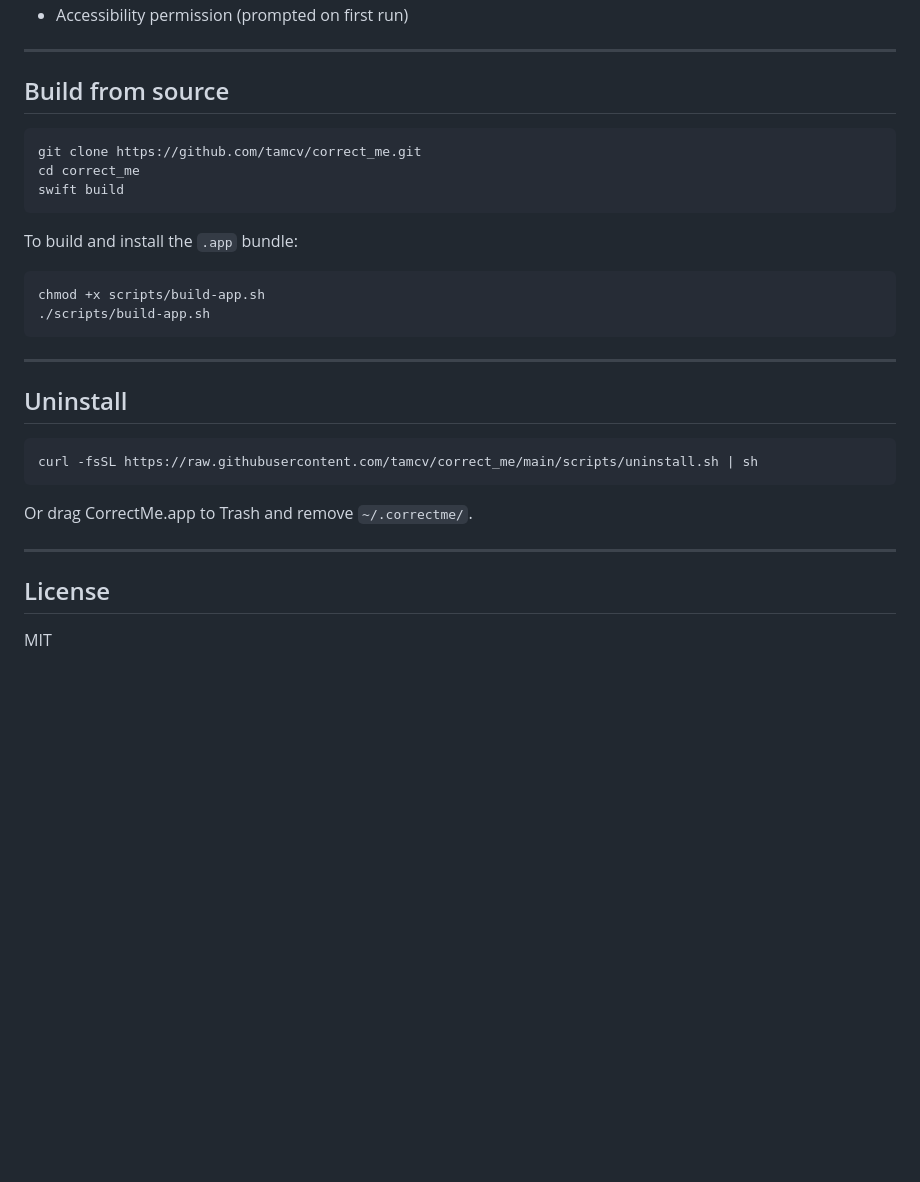
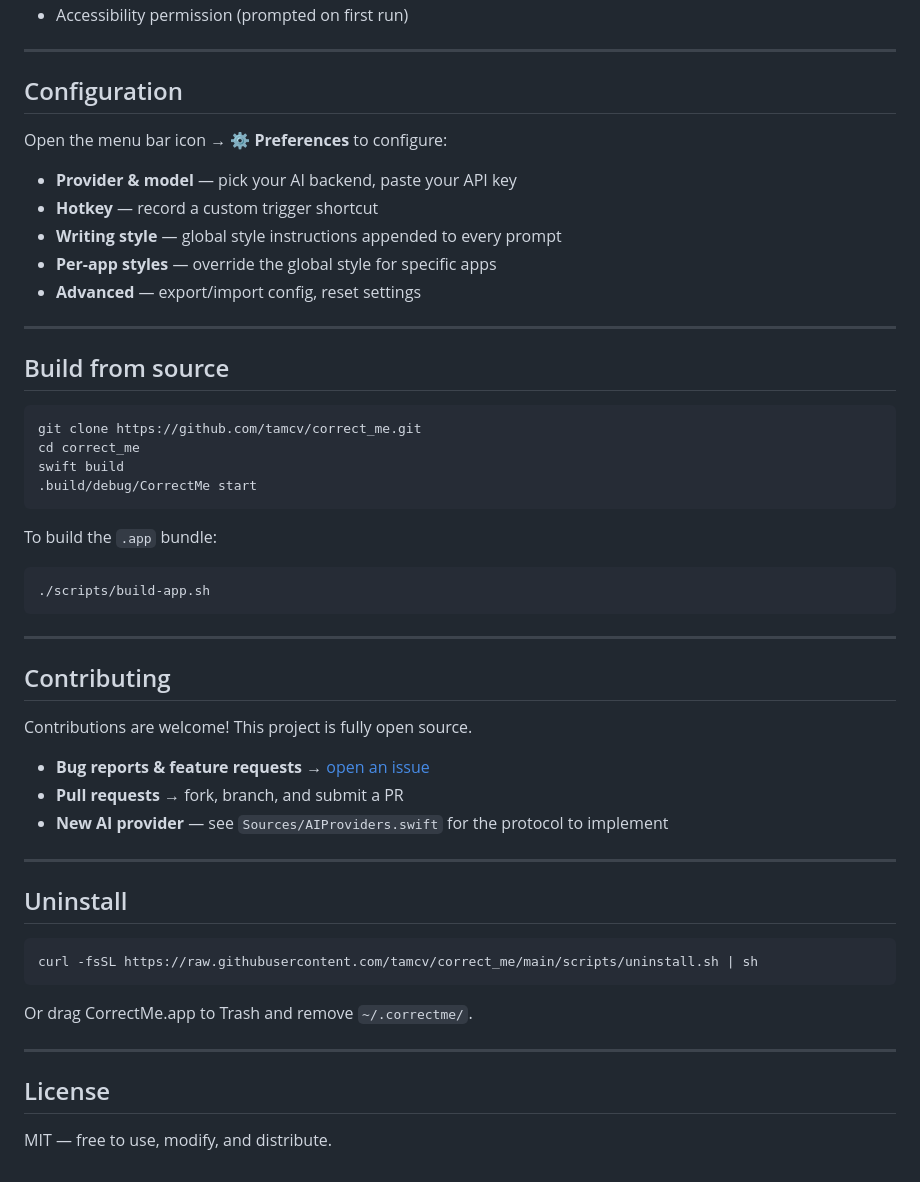
Before and after one commit to tamcv/correct_me, a Markdown page: README.md, the part around one of its changes. Drawn GitHub-style; blank space fills up the shorter version.

````diff
--- a/README.md
+++ b/README.md
@@ -78,4 +68,16 @@ Or use the setup wizard the first time you launch.
 - Accessibility permission (prompted on first run)
+
+---
+
+## Configuration
+
+Open the menu bar icon → **⚙️ Preferences** to configure:
+
+- **Provider & model** — pick your AI backend, paste your API key
+- **Hotkey** — record a custom trigger shortcut
+- **Writing style** — global style instructions appended to every prompt
+- **Per-app styles** — override the global style for specific apps
+- **Advanced** — export/import config, reset settings
 
 ---
 
@@ -85,14 +87,24 @@ Or use the setup wizard the first time you launch.
 git clone https://github.com/tamcv/correct_me.git
 cd correct_me
 swift build
+.build/debug/CorrectMe start
 ```
 
-To build and install the `.app` bundle:
+To build the `.app` bundle:
 
 ```bash
-chmod +x scripts/build-app.sh
 ./scripts/build-app.sh
 ```
+
+---
+
+## Contributing
+
+Contributions are welcome! This project is fully open source.
+
+- **Bug reports & feature requests** → [open an issue](https://github.com/tamcv/correct_me/issues)
+- **Pull requests** → fork, branch, and submit a PR
+- **New AI provider** — see `Sources/AIProviders.swift` for the protocol to implement
 
 ---
 
@@ -108,4 +120,4 @@ Or drag CorrectMe.app to Trash and remove `~/.correctme/`.
 
 ## License
 
-MIT
+MIT — free to use, modify, and distribute.
````
Also changed, not shown: other parts of README.md (+29 -39 lines).
